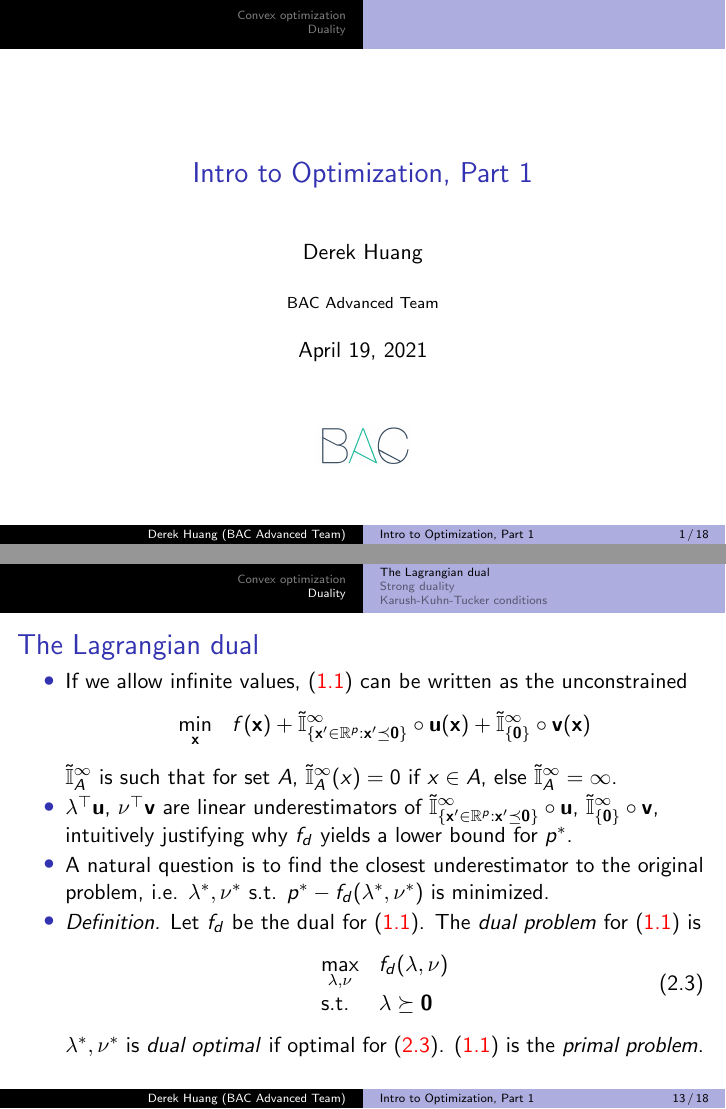
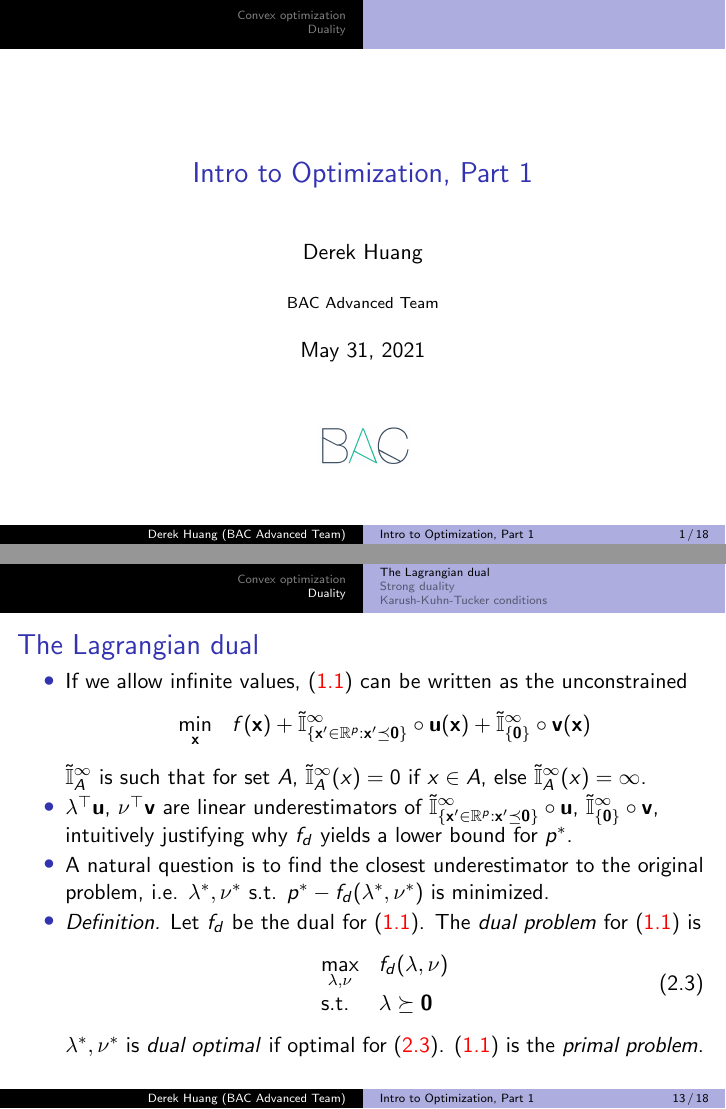
Before and after one commit to phetdam/bac-advanced-ml, LaTeX slides (lessons/lecture_06/lecture_06.tex): pages 1 and 13 of 18, joined at a grey line. Compiled offline with pdfLaTeX.

Commit message:
lecture_06.tex: fix typo on slide 13 for indicator function

```diff
--- a/lessons/lecture_06/lecture_06.tex
+++ b/lessons/lecture_06/lecture_06.tex
@@ -24,7 +24,7 @@
 % metadata. content in brackets is displayed in footer bar
 \author[Derek Huang (BAC Advanced Team)]{Derek Huang}
 \institute{BAC Advanced Team}
-\date{April 19, 2021}
+\date{May 31, 2021}
 
 % change "ball" bullet to numbered bullet and section title for section
 \setbeamertemplate{section in toc}{\inserttocsectionnumber.~\inserttocsection}
@@ -528,7 +528,7 @@
         $ \displaystyle\tilde{\mathbb{I}}_A^\infty $  is such that for set
         $ A $, $ \displaystyle\tilde{\mathbb{I}}_A^\infty(x) = 0 $ if
         $ x \in A $, else
-        $ \displaystyle\tilde{\mathbb{I}}_A^\infty = \infty $.
+        $ \displaystyle\tilde{\mathbb{I}}_A^\infty(x) = \infty $.
 
         \item
         $ \lambda^\top\mathbf{u} $, $ \nu^\top\mathbf{v} $ are linear
```
